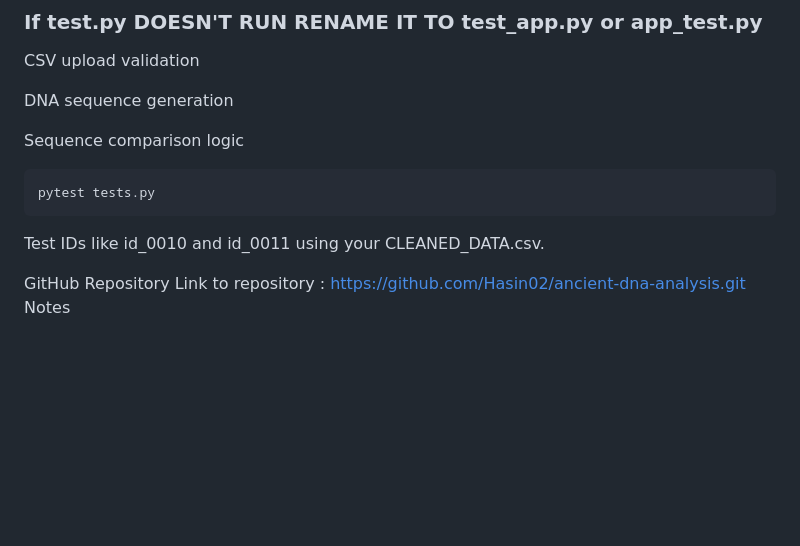
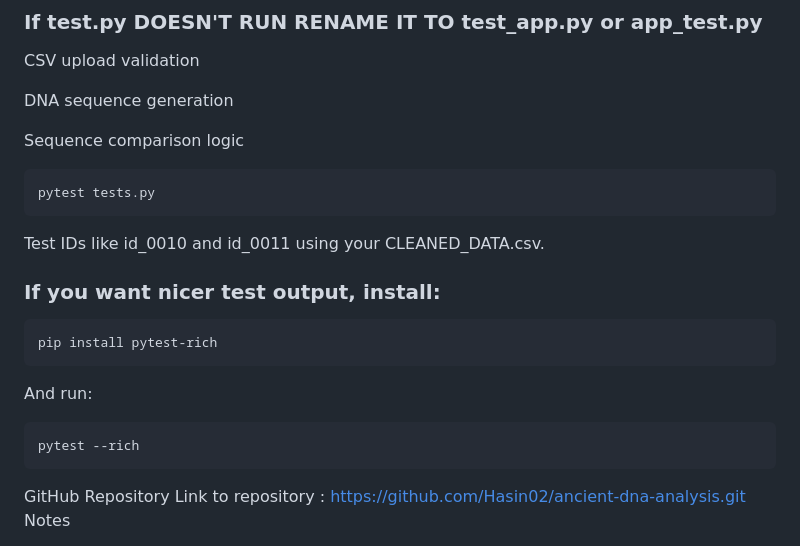
Before and after one commit to Hasin02/ancient-dna-analysis, a Markdown page: README.md, the part around the change. Rendered like a GitHub page; blank space fills up the shorter version.

````diff
--- a/README.md
+++ b/README.md
@@ -178,6 +178,19 @@ pytest tests.py
 ```
 Test IDs like id_0010 and id_0011 using your CLEANED_DATA.csv.
 
+
+### If you want nicer test output, install:
+
+```
+pip install pytest-rich
+```
+And run:
+
+```
+pytest --rich
+```
+
+
 GitHub Repository
 Link to repository : https://github.com/Hasin02/ancient-dna-analysis.git
 Notes
````
